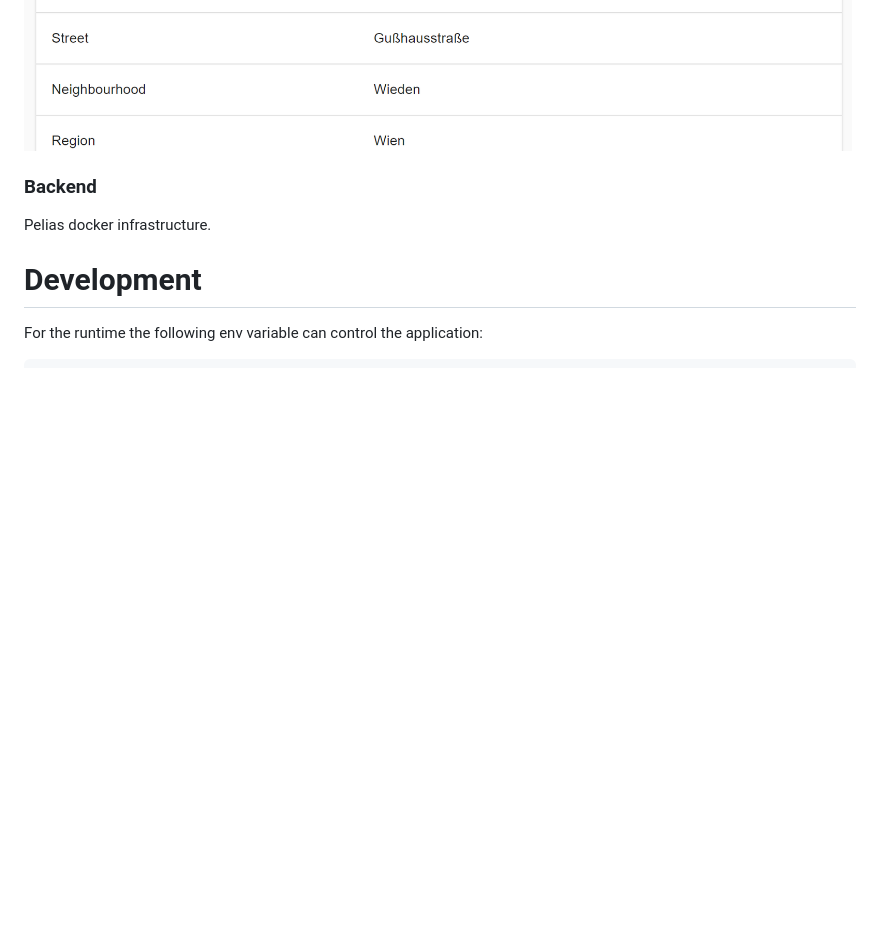
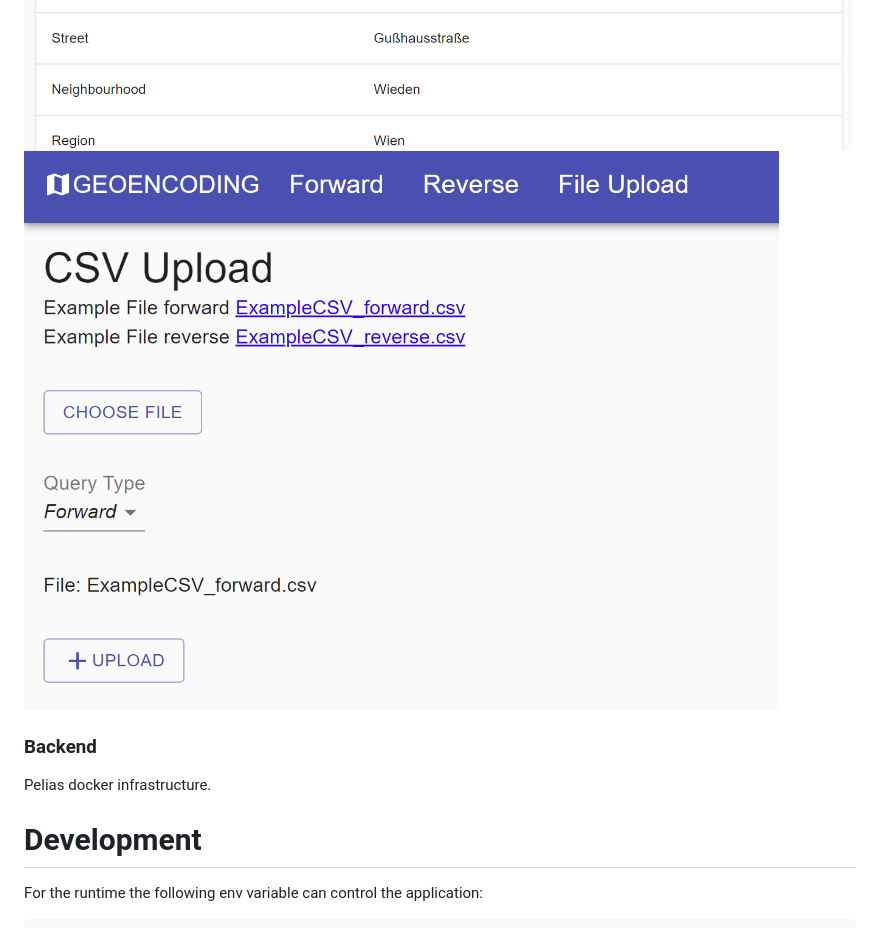
Before and after one commit to Institute-FVV/peliasFrontend, a Markdown page: README.md, the part around the change. Rendered like a GitHub page; pictures changed too: documentation/exampleFileUploadQuery.PNG (added); blank space fills up the shorter version.

Commit message:
updated documentation

```diff
--- a/README.md
+++ b/README.md
@@ -10,6 +10,7 @@ Using react in combination with the material design to create a intuitive UI.
 
 ![StandardQuery](documentation/exampleQuery.PNG)
 ![ReverseQuery](documentation/exampleReverseQuery.PNG)
+![FileUploadQuery](documentation/exampleFileUploadQuery.PNG)
 
 ### Backend
 Pelias docker infrastructure.
```
